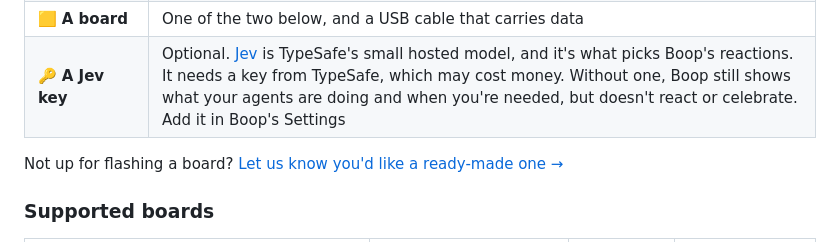
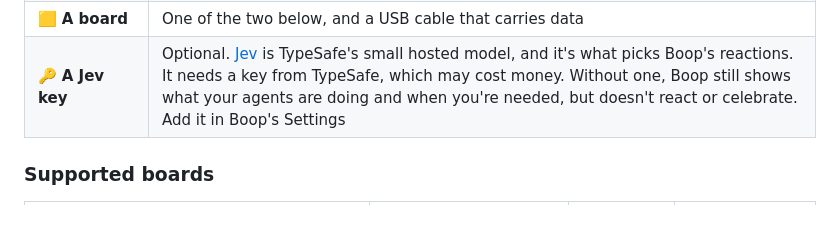
Before and after one commit to 0xfdsa/buddygotchi, a Markdown page: README.md, the part around the change. GitHub-like rendering; blank space fills up the shorter version.

Commit message:
README asks once, not twice
The callout under what Boop does already speaks to anyone who'd
rather not flash a board, so the second link under the setup table
only repeated it.

Co-Authored-By: Claude Opus 5.5 <noreply@anthropic.com>

```diff
--- a/README.md
+++ b/README.md
@@ -55,8 +55,6 @@ with a screen is the body:
 | 🐍 **Python 3.10 or later** | For flashing the board and for the dashboard. The Mac's own is 3.9, so `brew install python`. PlatformIO installs itself |
 | 🟨 **A board** | One of the two below, and a USB cable that carries data |
 | 🔑 **A Jev key** | Optional. [Jev](https://docs.typesafe.ai/api) is TypeSafe's small hosted model, and it's what picks Boop's reactions. It needs a key from TypeSafe, which may cost money. Without one, Boop still shows what your agents are doing and when you're needed, but doesn't react or celebrate. Add it in Boop's Settings |
-
-Not up for flashing a board? [Let us know you'd like a ready-made one →](https://tally.so/r/ZjprM5?src=readme-setup)
 
 ### Supported boards
 
```
